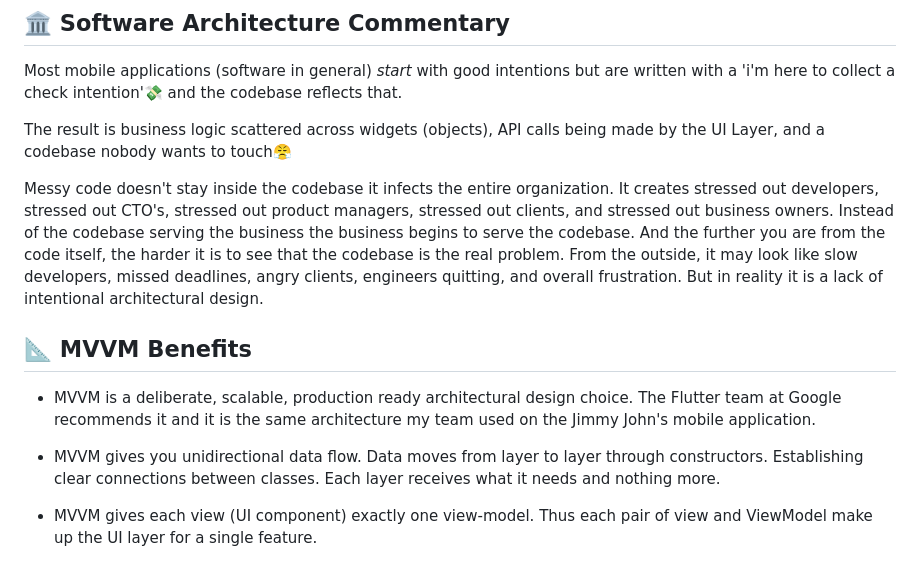
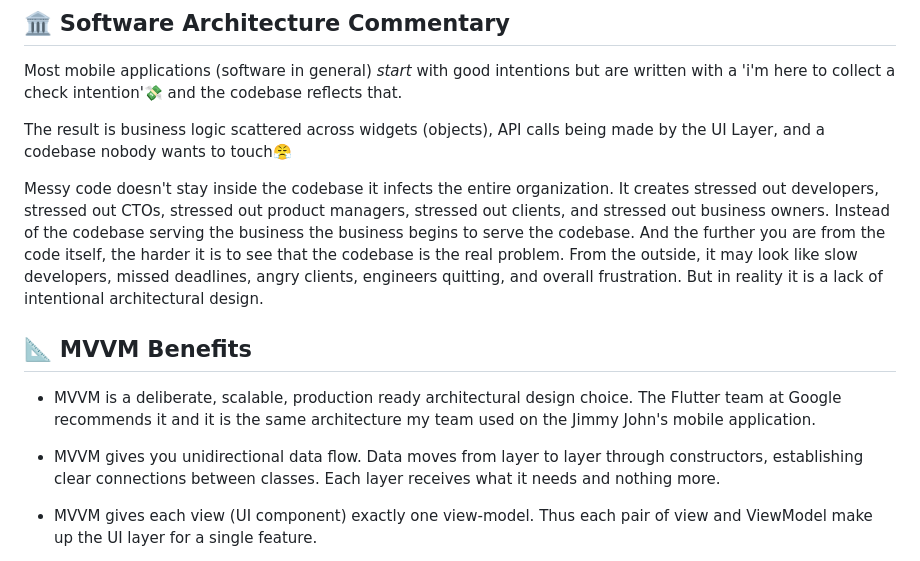
Before and after one commit to Jose-Base12/proj9, a Markdown page: README.md, the part around the change. GitHub-like rendering.

```diff
--- a/README.md
+++ b/README.md
@@ -11,13 +11,13 @@ Most mobile applications (software in general) *start* with good intentions but
 
 The result is business logic scattered across widgets (objects), API calls being made by the UI Layer, and a codebase nobody wants to touch😤
 
-Messy code doesn't stay inside the codebase it infects the entire organization. It creates stressed out developers, stressed out CTO's, stressed out product managers, stressed out clients, and stressed out business owners. Instead of the codebase serving the business the business begins to serve the codebase. And the further you are from the code itself, the harder it is to see that the codebase is the real problem. From the outside, it may look like slow developers, missed deadlines, angry clients, engineers quitting, and overall frustration. But in reality it is a lack of intentional architectural design.
+Messy code doesn't stay inside the codebase it infects the entire organization. It creates stressed out developers, stressed out CTOs, stressed out product managers, stressed out clients, and stressed out business owners. Instead of the codebase serving the business the business begins to serve the codebase. And the further you are from the code itself, the harder it is to see that the codebase is the real problem. From the outside, it may look like slow developers, missed deadlines, angry clients, engineers quitting, and overall frustration. But in reality it is a lack of intentional architectural design.
 
 ## 📐 MVVM Benefits
 
 - MVVM is a deliberate, scalable, production ready architectural design choice. The Flutter team at Google recommends it and it is the same architecture my team used on the Jimmy John's mobile application.
 
-- MVVM gives you unidirectional data flow. Data moves from layer to layer through constructors. Establishing clear connections between classes. Each layer receives what it needs and nothing more.
+- MVVM gives you unidirectional data flow. Data moves from layer to layer through constructors, establishing clear connections between classes. Each layer receives what it needs and nothing more.
 
 - MVVM gives each view (UI component) exactly one view-model. Thus each pair of view and ViewModel make up the UI layer for a single feature.
 
```
